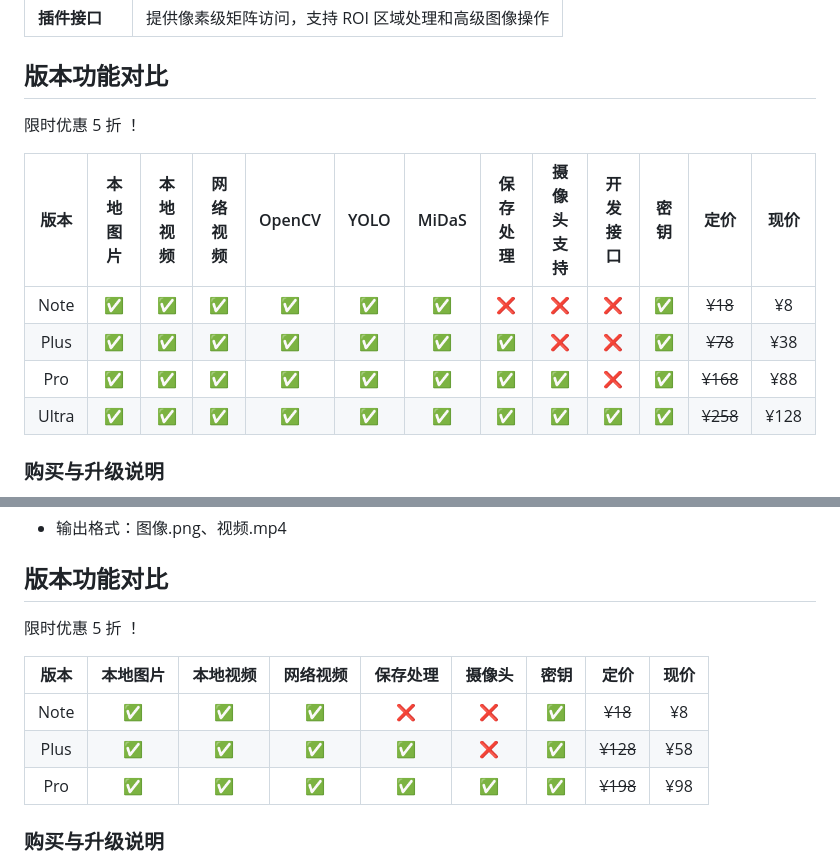
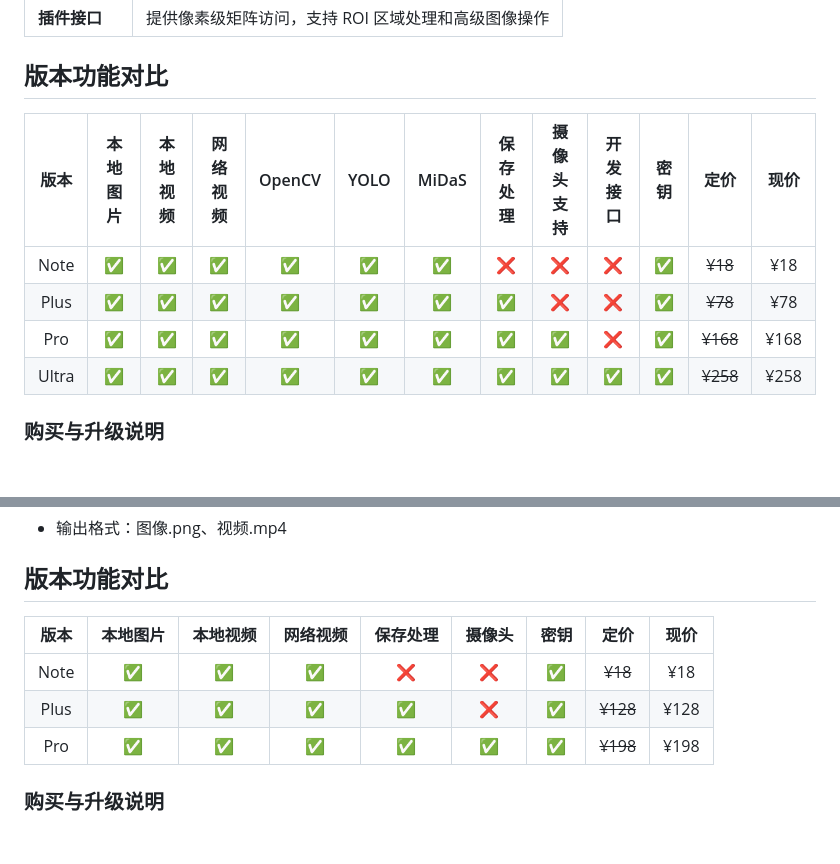
Before and after one commit to PiscTrace/Product, a Markdown page: doc.md, 2 parts joined by grey strips. Rendered like a GitHub page; blank space fills up the shorter version.

```diff
--- a/doc.md
+++ b/doc.md
@@ -75,14 +75,14 @@ OpenCV 提供强大的图像预处理与后处理功能，YOLO（You Only Look O
 
 
 ## 版本功能对比
-<span style="color:red; font-weight:bold;"> 限时优惠 5 折 ！ </span>
+<!-- <span style="color:red; font-weight:bold;"> 限时优惠 5 折 ！ </span> -->
 
 | 版本   | 本地图片 | 本地视频 | 网络视频 | OpenCV | YOLO | MiDaS | 保存处理 | 摄像头支持 | 开发接口 | 密钥 | 定价 | 现价 |
 |:------:|:--------:|:--------:|:--------:|:------:|:----:|:-----:|:--------:|:----------:|:--------:|:--------:|:------:|:------:|
-| Note   | ✅        | ✅        | ✅        | ✅      | ✅    | ✅     | ❌        | ❌          | ❌        | ✅ | <s> ¥18  </s> | ¥8     |
-| Plus   | ✅        | ✅        | ✅        | ✅      | ✅    | ✅     | ✅        | ❌          | ❌        | ✅ | <s> ¥78  </s> | ¥38    |
-| Pro    | ✅        | ✅        | ✅        | ✅      | ✅    | ✅     | ✅        | ✅          | ❌        | ✅ | <s> ¥168 </s> | ¥88    |
-| Ultra  | ✅        | ✅        | ✅        | ✅      | ✅    | ✅     | ✅        | ✅          | ✅        | ✅ | <s> ¥258 </s> | ¥128   |
+| Note   | ✅        | ✅        | ✅        | ✅      | ✅    | ✅     | ❌        | ❌          | ❌        | ✅ | <s> ¥18  </s> | ¥18     |
+| Plus   | ✅        | ✅        | ✅        | ✅      | ✅    | ✅     | ✅        | ❌          | ❌        | ✅ | <s> ¥78  </s> | ¥78    |
+| Pro    | ✅        | ✅        | ✅        | ✅      | ✅    | ✅     | ✅        | ✅          | ❌        | ✅ | <s> ¥168 </s> | ¥168    |
+| Ultra  | ✅        | ✅        | ✅        | ✅      | ✅    | ✅     | ✅        | ✅          | ✅        | ✅ | <s> ¥258 </s> | ¥258   |
 
 ### 购买与升级说明
 
@@ -111,13 +111,13 @@ OpenCV 提供强大的图像预处理与后处理功能，YOLO（You Only Look O
 - 输出格式：图像.png、视频.mp4
 
 ## 版本功能对比
-<span style="color:red; font-weight:bold;"> 限时优惠 5 折 ！ </span>
+<!-- <span style="color:red; font-weight:bold;"> 限时优惠 5 折 ！ </span> -->
 
 | 版本  | 本地图片 | 本地视频 | 网络视频 | 保存处理 | 摄像头 | 密钥 | 定价 | 现价 |
 |:-----:|:--------:|:--------:|:--------:|:--------:|:------:|:----:|:----:|:----:|
-| Note  | ✅        | ✅        | ✅        | ❌        | ❌      | ✅ | <s> ¥18  </s> | ¥8    |
-| Plus  | ✅        | ✅        | ✅        | ✅        | ❌      | ✅ | <s> ¥128 </s> | ¥58   |
-| Pro   | ✅        | ✅        | ✅        | ✅        | ✅      | ✅ | <s> ¥198 </s> | ¥98   |
+| Note  | ✅        | ✅        | ✅        | ❌        | ❌      | ✅ | <s> ¥18  </s> | ¥18    |
+| Plus  | ✅        | ✅        | ✅        | ✅        | ❌      | ✅ | <s> ¥128 </s> | ¥128   |
+| Pro   | ✅        | ✅        | ✅        | ✅        | ✅      | ✅ | <s> ¥198 </s> | ¥198   |
 
 ### 购买与升级说明
 
```
